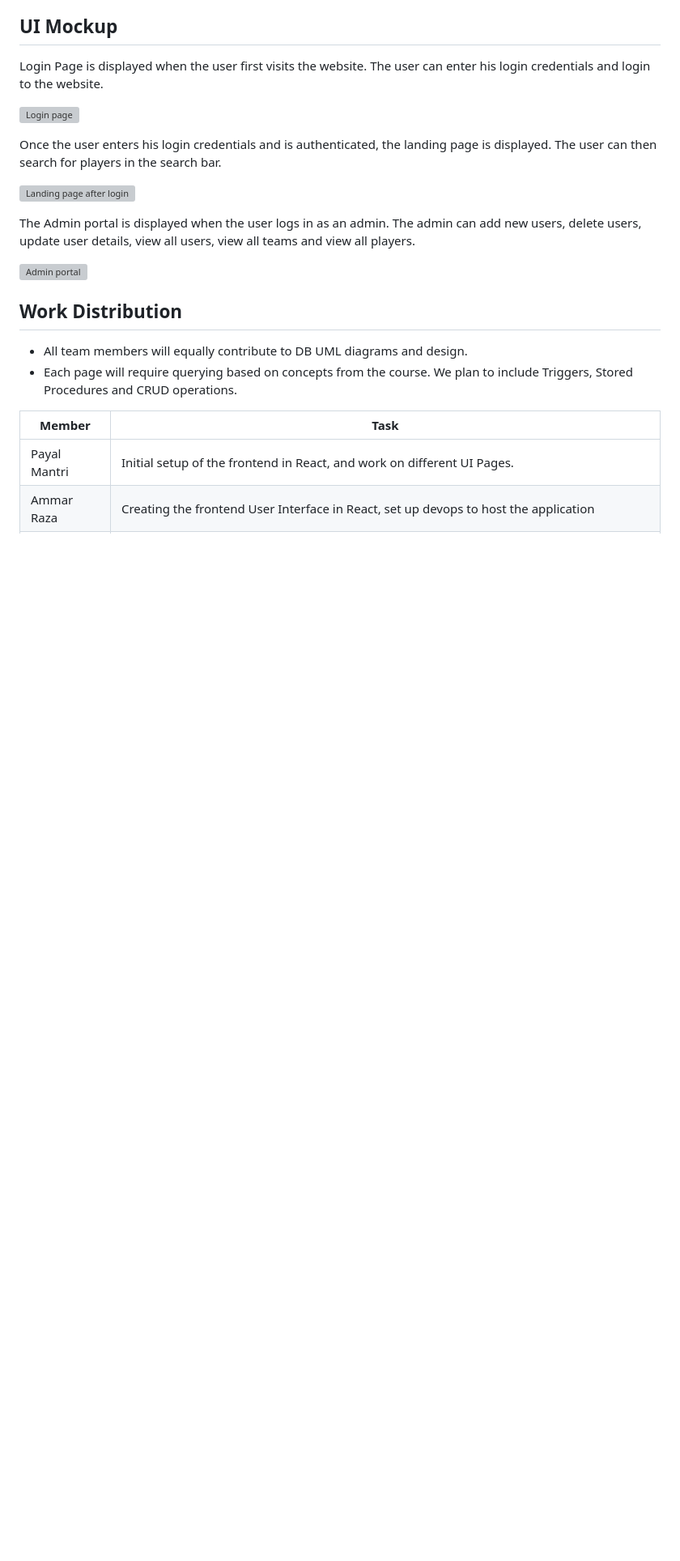
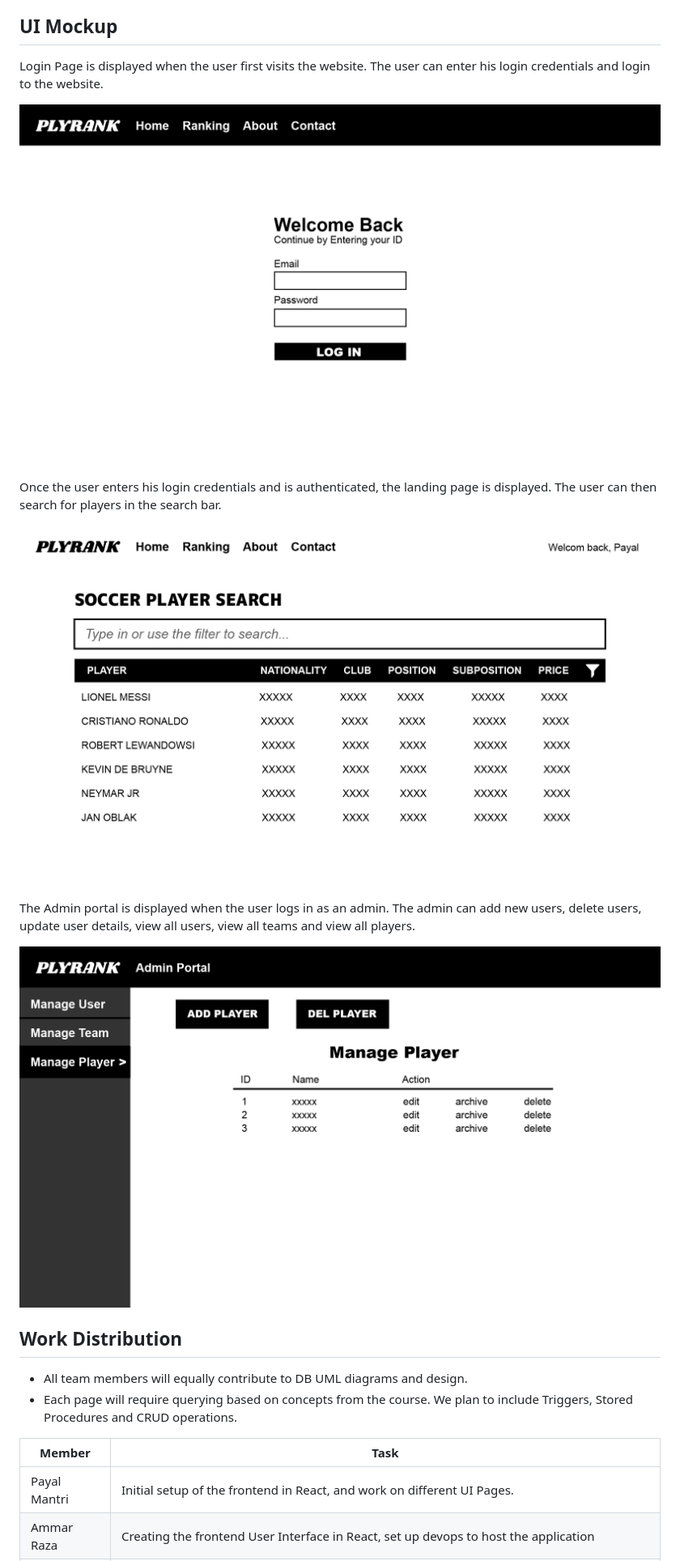
Before and after one commit to payalmantri/CS-411-UIUC-Project, a Markdown page: doc/ProjectDescription.md, the part around the change. Shown at 81% size. Drawn GitHub-style; blank space fills up the shorter version; grey boxes are pictures that could not be loaded.

Commit message:
Update mockups directory path

```diff
--- a/doc/ProjectDescription.md
+++ b/doc/ProjectDescription.md
@@ -67,15 +67,15 @@ With these and other functionalities, the web portal for a fantasy soccer game w
 
 Login Page is displayed when the user first visits the website. The user can enter his login credentials and login to the website.
 
-![Login page](UImockup/LoginPage.png "Login Page.")
+![Login page](UIMockup/LoginPage.png "Login Page.")
 
 Once the user enters his login credentials and is authenticated, the landing page is displayed. The user can then search for players  in the search bar.
 
-![Landing page after login](UImockup/LandingPage.png "Landing Page.")
+![Landing page after login](UIMockup/LandingPage.png "Landing Page.")
 
 The Admin portal is displayed when the user logs in as an admin. The admin can add new users, delete users, update user details, view all users, view all teams and view all players.
 
-![Admin portal](UImockup/AdminPortal.png "Admin Portal.")
+![Admin portal](UIMockup/AdminPortal.png "Admin Portal.")
 ## Work Distribution
 
 - All team members will equally contribute to DB UML diagrams and design.
```
